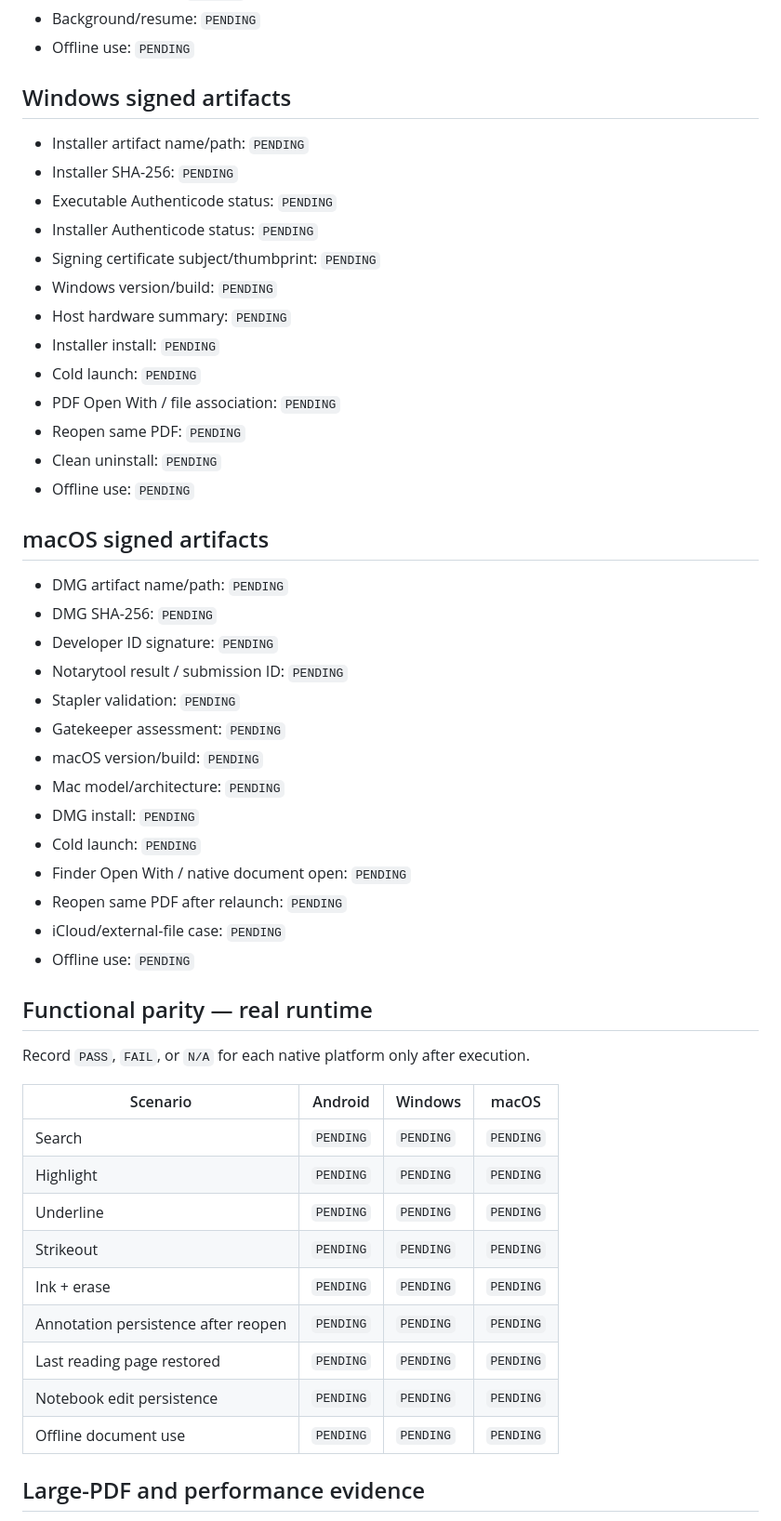
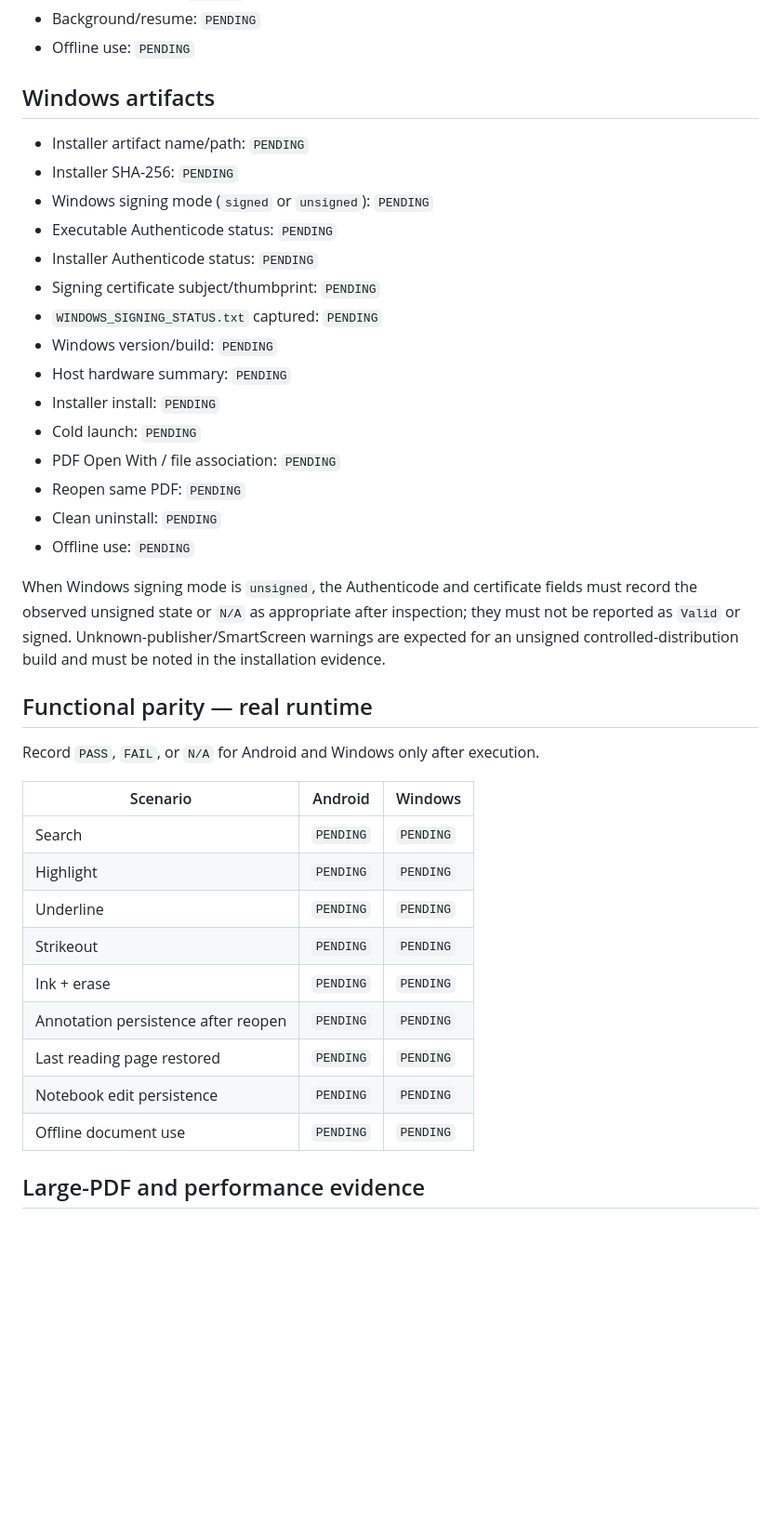
Before and after one commit to dellteixeira/lexpdf, a Markdown page: docs/RC1_EVIDENCE.md, the part around one of its changes. Shown at 93% size. Drawn GitHub-style; blank space fills up the shorter version.

Commit message:
docs: align RC1 evidence with Android and Windows

```diff
--- a/docs/RC1_EVIDENCE.md
+++ b/docs/RC1_EVIDENCE.md
@@ -40,13 +42,15 @@ This record accompanies `docs/RC1_ACCEPTANCE.md`. It stores concrete evidence fo
 - Background/resume: `PENDING`
 - Offline use: `PENDING`
 
-## Windows signed artifacts
+## Windows artifacts
 
 - Installer artifact name/path: `PENDING`
 - Installer SHA-256: `PENDING`
+- Windows signing mode (`signed` or `unsigned`): `PENDING`
 - Executable Authenticode status: `PENDING`
 - Installer Authenticode status: `PENDING`
 - Signing certificate subject/thumbprint: `PENDING`
+- `WINDOWS_SIGNING_STATUS.txt` captured: `PENDING`
 - Windows version/build: `PENDING`
 - Host hardware summary: `PENDING`
 - Installer install: `PENDING`
@@ -56,38 +60,23 @@ This record accompanies `docs/RC1_ACCEPTANCE.md`. It stores concrete evidence fo
 - Clean uninstall: `PENDING`
 - Offline use: `PENDING`
 
-## macOS signed artifacts
-
-- DMG artifact name/path: `PENDING`
-- DMG SHA-256: `PENDING`
-- Developer ID signature: `PENDING`
-- Notarytool result / submission ID: `PENDING`
-- Stapler validation: `PENDING`
-- Gatekeeper assessment: `PENDING`
-- macOS version/build: `PENDING`
-- Mac model/architecture: `PENDING`
-- DMG install: `PENDING`
-- Cold launch: `PENDING`
-- Finder Open With / native document open: `PENDING`
-- Reopen same PDF after relaunch: `PENDING`
-- iCloud/external-file case: `PENDING`
-- Offline use: `PENDING`
+When Windows signing mode is `unsigned`, the Authenticode and certificate fields must record the observed unsigned state or `N/A` as appropriate after inspection; they must not be reported as `Valid` or signed. Unknown-publisher/SmartScreen warnings are expected for an unsigned controlled-distribution build and must be noted in the installation evidence.
 
 ## Functional parity — real runtime
 
-Record `PASS`, `FAIL`, or `N/A` for each native platform only after execution.
+Record `PASS`, `FAIL`, or `N/A` for Android and Windows only after execution.
 
-| Scenario | Android | Windows | macOS |
-| --- | --- | --- | --- |
-| Search | `PENDING` | `PENDING` | `PENDING` |
-| Highlight | `PENDING` | `PENDING` | `PENDING` |
-| Underline | `PENDING` | `PENDING` | `PENDING` |
-| Strikeout | `PENDING` | `PENDING` | `PENDING` |
-| Ink + erase | `PENDING` | `PENDING` | `PENDING` |
-| Annotation persistence after reopen | `PENDING` | `PENDING` | `PENDING` |
-| Last reading page restored | `PENDING` | `PENDING` | `PENDING` |
-| Notebook edit persistence | `PENDING` | `PENDING` | `PENDING` |
-| Offline document use | `PENDING` | `PENDING` | `PENDING` |
+| Scenario | Android | Windows |
+| --- | --- | --- |
+| Search | `PENDING` | `PENDING` |
+| Highlight | `PENDING` | `PENDING` |
+| Underline | `PENDING` | `PENDING` |
+| Strikeout | `PENDING` | `PENDING` |
+| Ink + erase | `PENDING` | `PENDING` |
+| Annotation persistence after reopen | `PENDING` | `PENDING` |
+| Last reading page restored | `PENDING` | `PENDING` |
+| Notebook edit persistence | `PENDING` | `PENDING` |
+| Offline document use | `PENDING` | `PENDING` |
 
 ## Large-PDF and performance evidence
 
```
Also changed, not shown: other parts of docs/RC1_EVIDENCE.md (+6 -18 lines).
